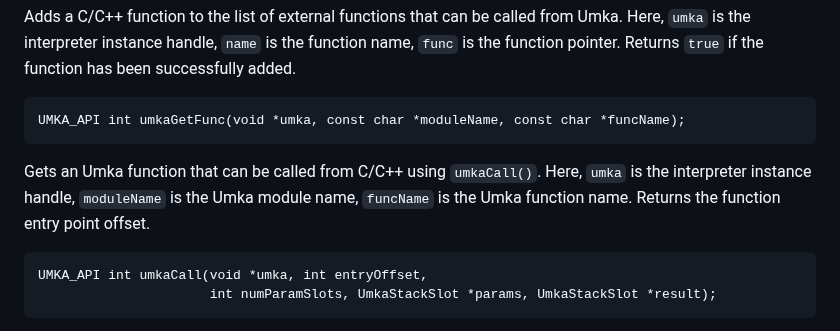
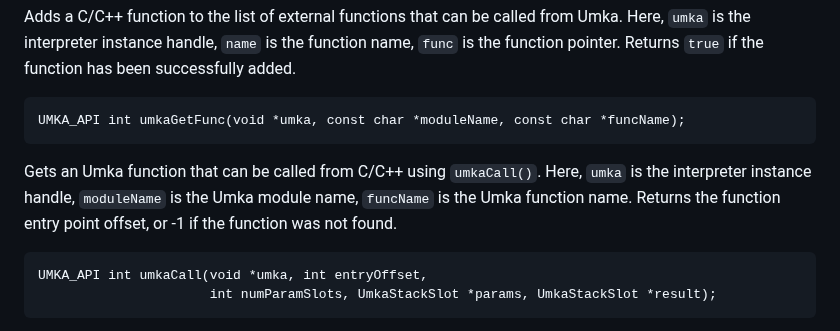
Before and after one commit to vtereshkov/umka-lang, a Markdown page: doc/api.md, the part around the change. Rendered like a GitHub page.

````diff
--- a/doc/api.md
+++ b/doc/api.md
@@ -138,7 +138,7 @@ Adds a C/C++ function to the list of external functions that can be called from
 UMKA_API int umkaGetFunc(void *umka, const char *moduleName, const char *funcName);
 ```
 
-Gets an Umka function that can be called from C/C++ using `umkaCall()`.  Here, `umka` is the interpreter instance handle, `moduleName` is the Umka module name, `funcName` is the Umka function name. Returns the function entry point offset.
+Gets an Umka function that can be called from C/C++ using `umkaCall()`.  Here, `umka` is the interpreter instance handle, `moduleName` is the Umka module name, `funcName` is the Umka function name. Returns the function entry point offset, or -1 if the function was not found.
 
 ```
 UMKA_API int umkaCall(void *umka, int entryOffset,
````
